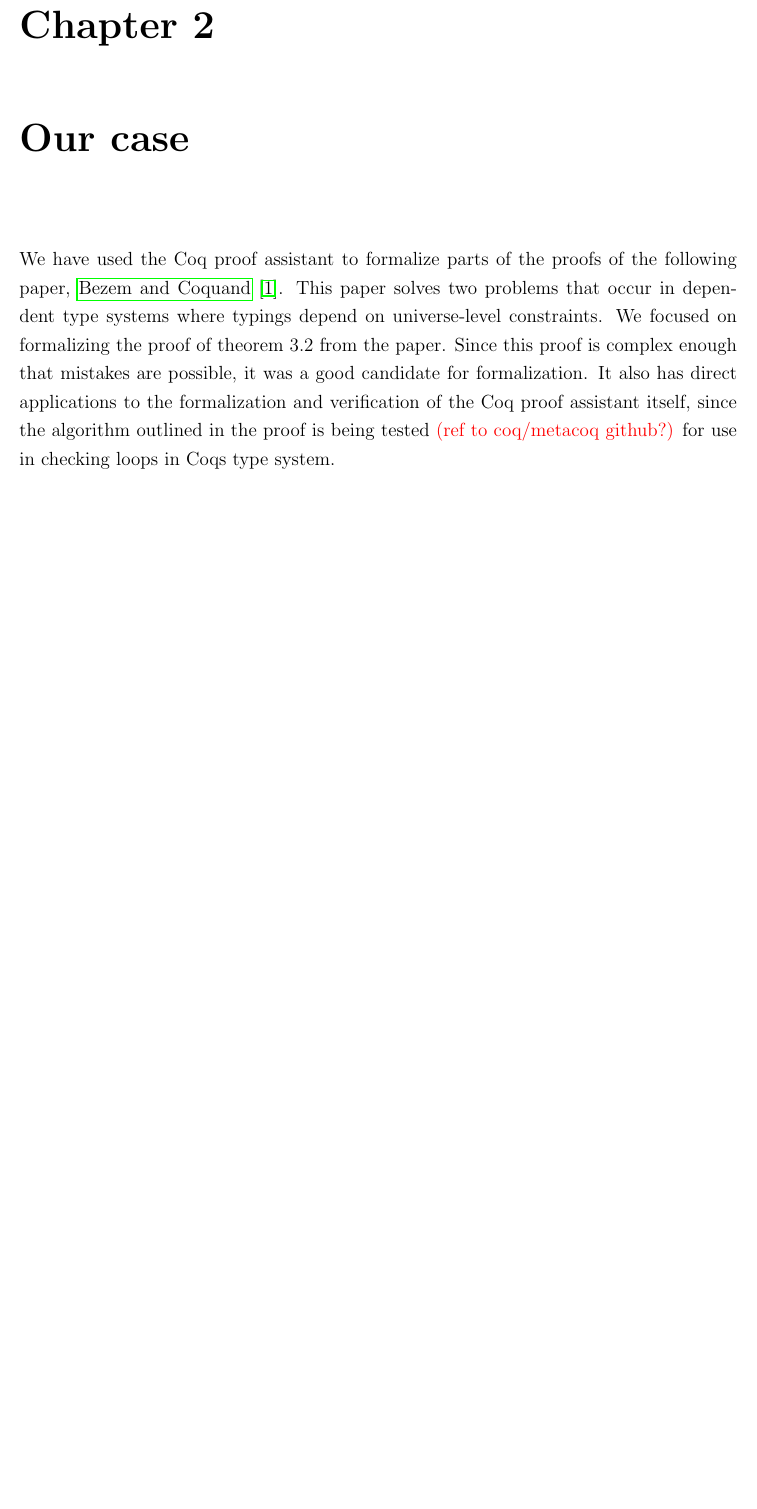
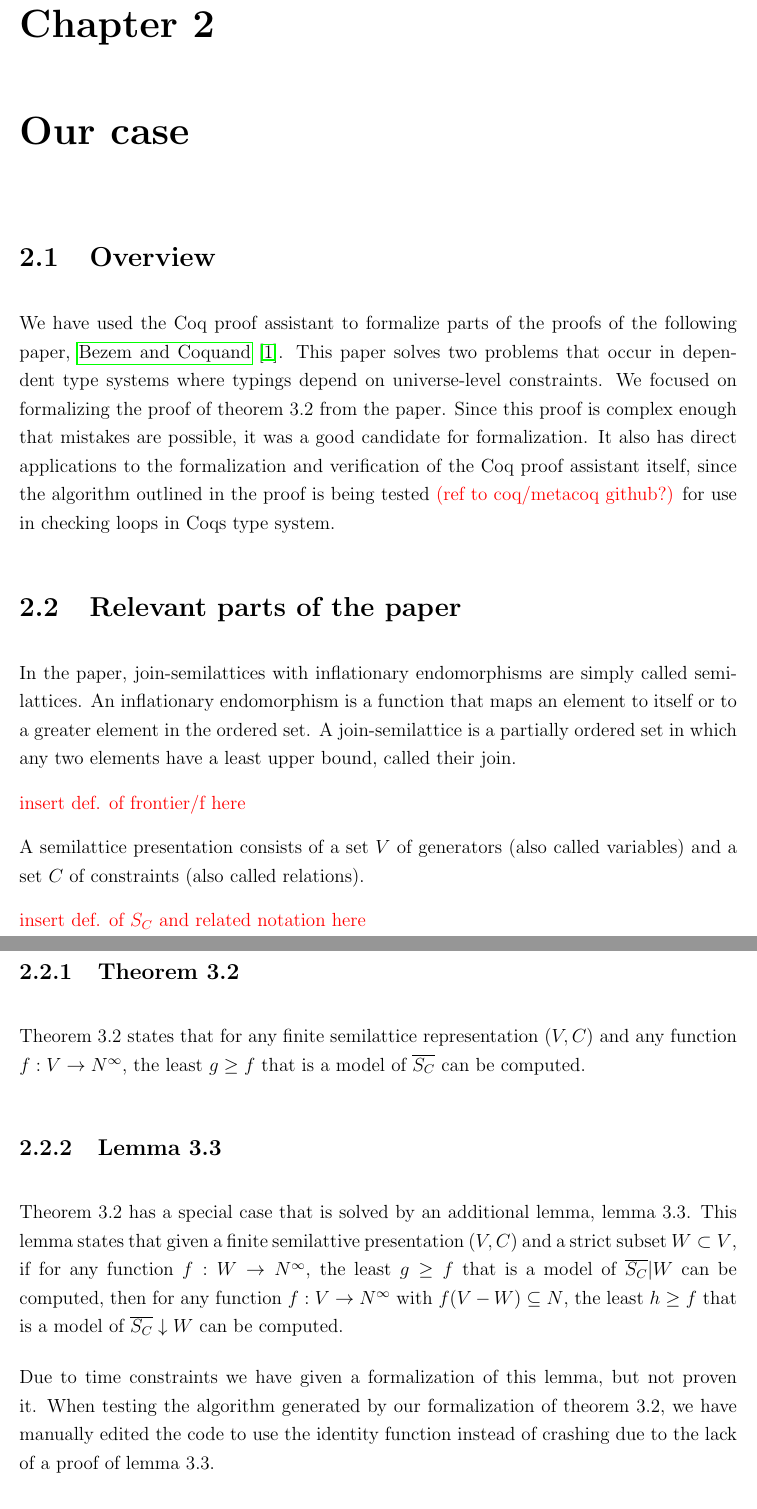
Before and after one commit to bakseter/thesis, a LaTeX thesis (main.tex, which reads chapter/2-our-case.tex): part of page 14 of 34 before the commit and two parts of pages 14 and 15 of 35 after it, the two joined at a grey line, cut so that both start at the same text, the shorter picture padded with empty space. Compiled offline with pdfLaTeX.

Commit message:
progress (d1 s2)

```diff
--- a/chapter/2-our-case.tex
+++ b/chapter/2-our-case.tex
@@ -1,4 +1,6 @@
 \chapter{Our case}
+
+\section{Overview}
 
 We have used the Coq proof assistant to formalize parts of the proofs of the following paper, \citeauthor{mbezem} \cite{mbezem}.
 This paper solves two problems that occur in dependent type systems where typings depend
@@ -7,3 +9,47 @@ Since this proof is complex enough that mistakes are possible, it was a good can
 It also has direct applications to the formalization and verification of the Coq proof assistant itself,
 since the algorithm outlined in the proof is being tested \textcolor{red}{(ref to coq/metacoq github?)}
 for use in checking loops in Coqs type system.
+
+\section{Relevant parts of the paper}
+
+In the paper, join-semilattices with inflationary endomorphisms
+are simply called semilattices. An inflationary endomorphism is a function
+that maps an element to itself or to a greater element in the ordered set.
+A join-semilattice is a partially ordered set in which any two elements have a least upper bound,
+called their join.
+
+\textcolor{red}{insert def. of frontier/f here}
+
+A semilattice presentation consists of a set $V$ of generators
+(also called variables) and a set  $C$ of constraints
+(also called relations).
+
+\textcolor{red}{insert def. of $S_C$ and related notation here}
+
+% A term over V is a term of the form
+% $x_1 + k_1 \lor \ldots \lor x_m + k_m$,
+% where $x_i \in V$ and $k_i \in N^{\infty}$.
+
+\subsection{Theorem 3.2}
+
+Theorem 3.2 states that for any finite semilattice representation
+$(V, C)$ and any function $f : V \rightarrow N^{\infty}$,
+the least $g \ge f$ that is a model of $\overline{S_C}$ can be computed.
+
+\subsection{Lemma 3.3}
+
+Theorem 3.2 has a special case that is solved by an additional lemma,
+lemma 3.3. This lemma states that given a finite semilattive presentation
+$(V, C)$ and a strict subset $W \subset V$, if for any function
+$f : W \rightarrow N^{\infty}$, the least $g \ge f$ that is a model of
+$\overline{S_C}|W$ can be computed, then for any function
+$f : V \rightarrow N^{\infty}$ with $f(V - W) \subseteq N$,
+the least $h \ge f$ that is a model of $\overline{S_C}\downarrow W$ can be computed.
+
+Due to time constraints we have given a formalization of this lemma,
+but not proven it.
+When testing the algorithm generated by our formalization of theorem 3.2,
+we have manually edited the code to use the identity function instead of crashing due to
+the lack of a proof of lemma 3.3.
+
+\section{Related work}
```
Also changed, not shown: .tex-build/main.pdf, 2 other files.
